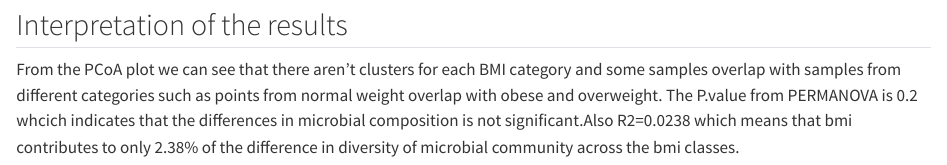
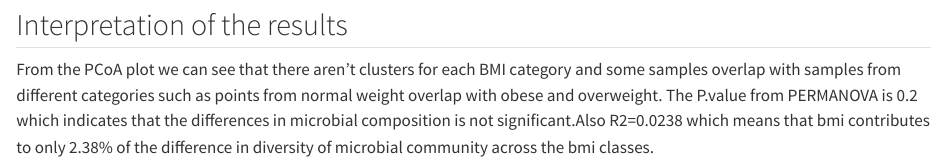
Before and after one commit to rforbiodatascience24/group_09_project, a Quarto document (R/05_analysis.qmd): the page in a window 1100 px wide, from 2270 px down. Rendered offline with R 4.5, knitr and Pandoc in place of Quarto, with nearby package versions; some code elsewhere in the file could not run offline; long lines of code are wrapped.

Commit message:
Corrected spelling mistake

```diff
--- a/R/05_analysis.qmd
+++ b/R/05_analysis.qmd
@@ -81,4 +81,4 @@ print(adonis_result)
 
 ## Interpretation of the results
 
-From the PCoA plot we can see that there aren't clusters for each BMI category and some samples overlap with samples from different categories such as points from normal weight overlap with obese and overweight. The P.value from PERMANOVA is 0.2 whcich indicates that the differences in microbial composition is not significant.Also R2=0.0238 which means that bmi contributes to only 2.38% of the difference in diversity of microbial community across the bmi classes.
+From the PCoA plot we can see that there aren't clusters for each BMI category and some samples overlap with samples from different categories such as points from normal weight overlap with obese and overweight. The P.value from PERMANOVA is 0.2 which indicates that the differences in microbial composition is not significant.Also R2=0.0238 which means that bmi contributes to only 2.38% of the difference in diversity of microbial community across the bmi classes.
```
